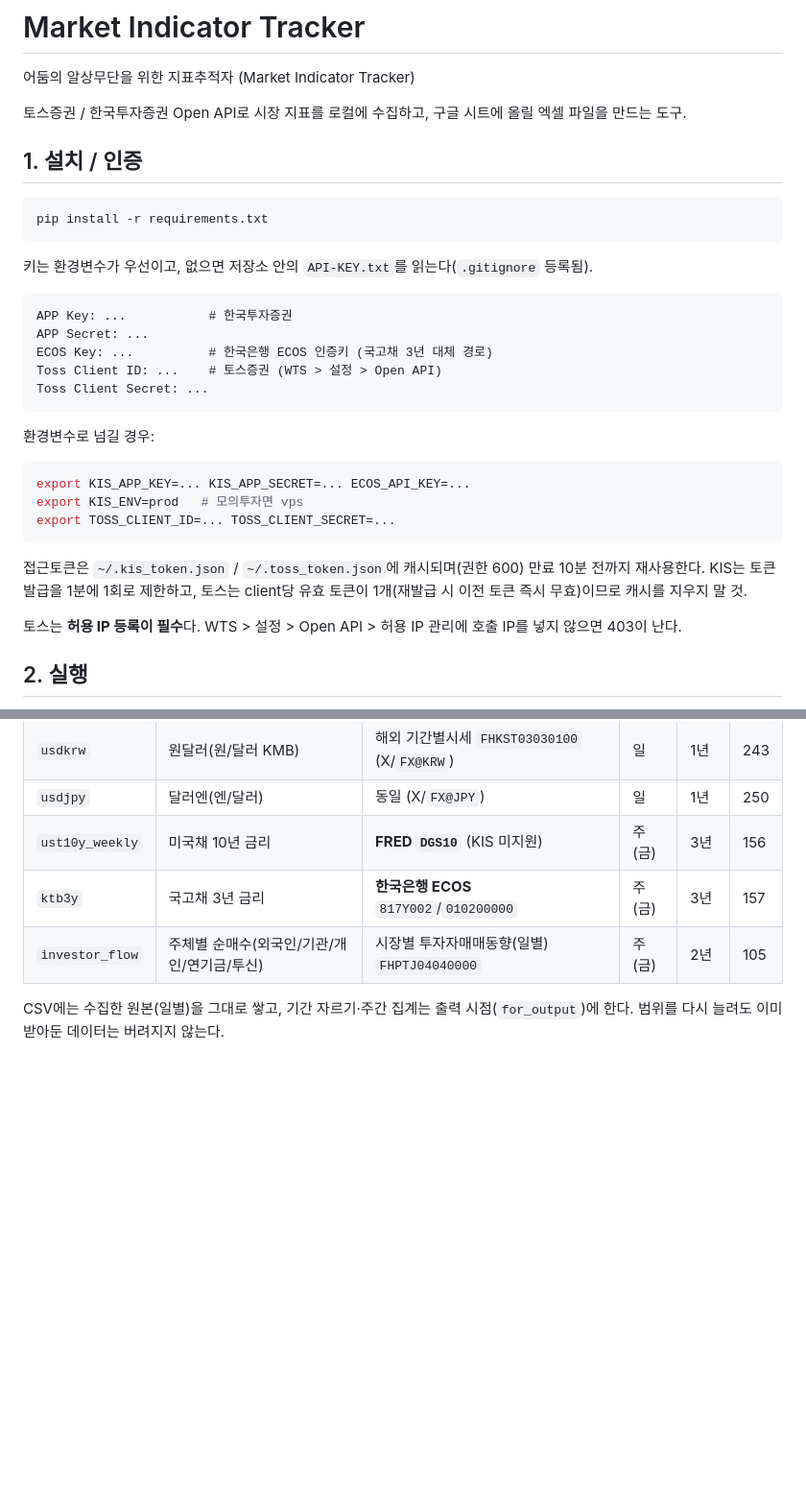
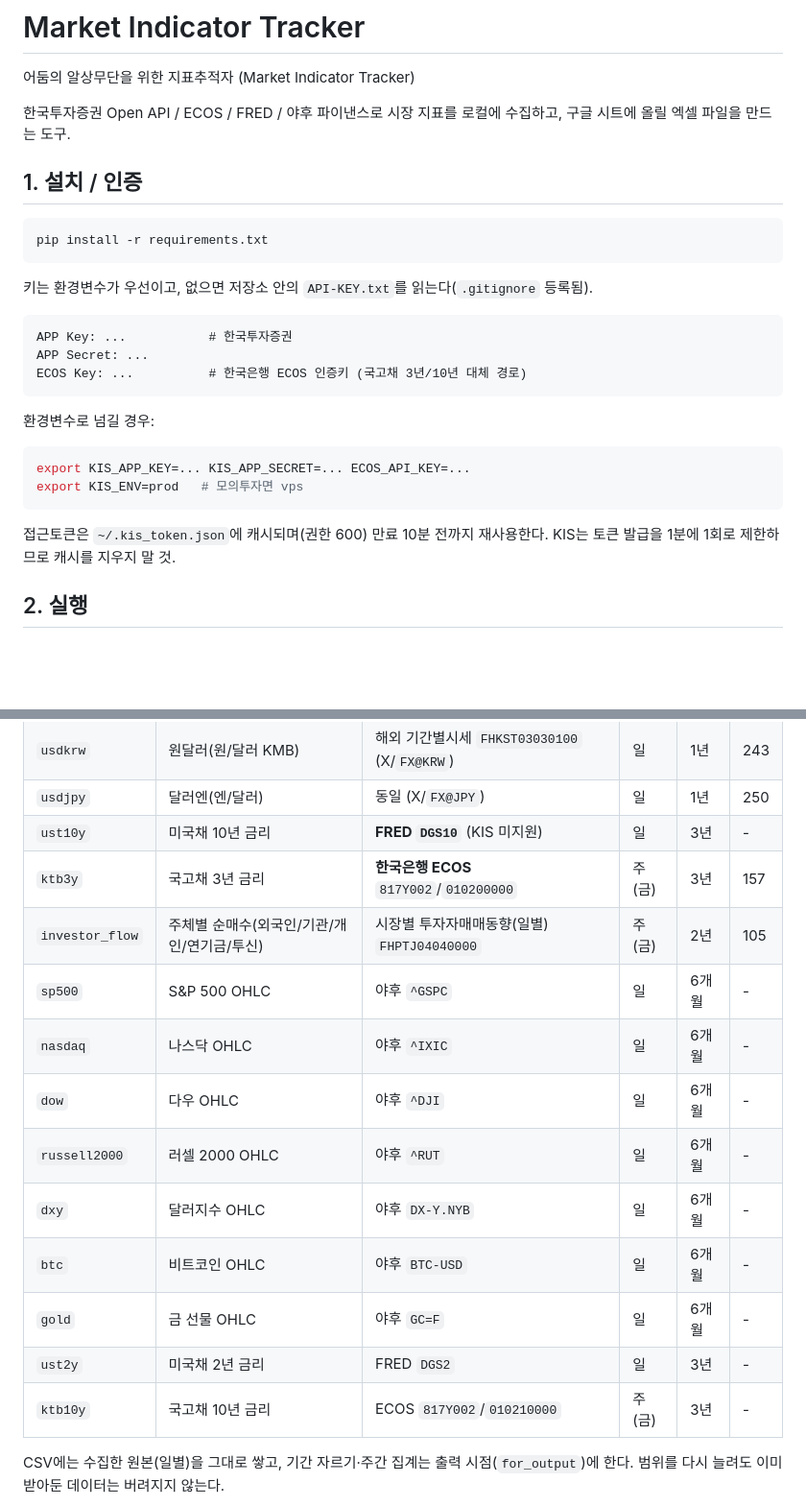
Before and after one commit to Isaac-Lee/market-indicator-tracker, a Markdown page: README.md, 2 parts joined by grey strips. Shown at 96% size. Rendered like a GitHub page; blank space fills up the shorter version.

````diff
--- a/README.md
+++ b/README.md
@@ -2,7 +2,8 @@
 
 어둠의 알상무단을 위한 지표추적자 (Market Indicator Tracker)
 
-토스증권 / 한국투자증권 Open API로 시장 지표를 로컬에 수집하고, 구글 시트에 올릴 엑셀 파일을 만드는 도구.
+한국투자증권 Open API / ECOS / FRED / 야후 파이낸스로 시장 지표를 로컬에 수집하고, 구글 시트에 올릴
+엑셀 파일을 만드는 도구.
 
 ## 1. 설치 / 인증
 
@@ -15,9 +16,7 @@ pip install -r requirements.txt
 ```
 APP Key: ...           # 한국투자증권
 APP Secret: ...
-ECOS Key: ...          # 한국은행 ECOS 인증키 (국고채 3년 대체 경로)
-Toss Client ID: ...    # 토스증권 (WTS > 설정 > Open API)
-Toss Client Secret: ...
+ECOS Key: ...          # 한국은행 ECOS 인증키 (국고채 3년/10년 대체 경로)
 ```
 
 환경변수로 넘길 경우:
@@ -25,14 +24,10 @@ Toss Client Secret: ...
 ```bash
 export KIS_APP_KEY=... KIS_APP_SECRET=... ECOS_API_KEY=...
 export KIS_ENV=prod   # 모의투자면 vps
-export TOSS_CLIENT_ID=... TOSS_CLIENT_SECRET=...
 ```
 
-접근토큰은 `~/.kis_token.json` / `~/.toss_token.json`에 캐시되며(권한 600) 만료 10분 전까지 재사용한다.
-KIS는 토큰 발급을 1분에 1회로 제한하고, 토스는 client당 유효 토큰이 1개(재발급 시 이전 토큰 즉시 무효)이므로
-캐시를 지우지 말 것.
-
-토스는 **허용 IP 등록이 필수**다. WTS > 설정 > Open API > 허용 IP 관리에 호출 IP를 넣지 않으면 403이 난다.
+접근토큰은 `~/.kis_token.json`에 캐시되며(권한 600) 만료 10분 전까지 재사용한다.
+KIS는 토큰 발급을 1분에 1회로 제한하므로 캐시를 지우지 말 것.
 
 ## 2. 실행
 
@@ -96,9 +75,18 @@ Rate limit은 클라이언트×API그룹 단위 TPS(차트 5회/초)라 `toss_cl
 | `wti` | WTI 원유 선물 OHLC | 해외선물 `HHDFC55020100`, 실패 시 **야후 `CL=F`** | 일 | 6개월 | 126 |
 | `usdkrw` | 원달러(원/달러 KMB) | 해외 기간별시세 `FHKST03030100` (X/`FX@KRW`) | 일 | 1년 | 243 |
 | `usdjpy` | 달러엔(엔/달러) | 동일 (X/`FX@JPY`) | 일 | 1년 | 250 |
-| `ust10y_weekly` | 미국채 10년 금리 | **FRED `DGS10`** (KIS 미지원) | 주(금) | 3년 | 156 |
+| `ust10y` | 미국채 10년 금리 | **FRED `DGS10`** (KIS 미지원) | 일 | 3년 | - |
 | `ktb3y` | 국고채 3년 금리 | **한국은행 ECOS** `817Y002`/`010200000` | 주(금) | 3년 | 157 |
 | `investor_flow` | 주체별 순매수(외국인/기관/개인/연기금/투신) | 시장별 투자자매매동향(일별) `FHPTJ04040000` | 주(금) | 2년 | 105 |
+| `sp500` | S&P 500 OHLC | 야후 `^GSPC` | 일 | 6개월 | - |
+| `nasdaq` | 나스닥 OHLC | 야후 `^IXIC` | 일 | 6개월 | - |
+| `dow` | 다우 OHLC | 야후 `^DJI` | 일 | 6개월 | - |
+| `russell2000` | 러셀 2000 OHLC | 야후 `^RUT` | 일 | 6개월 | - |
+| `dxy` | 달러지수 OHLC | 야후 `DX-Y.NYB` | 일 | 6개월 | - |
+| `btc` | 비트코인 OHLC | 야후 `BTC-USD` | 일 | 6개월 | - |
+| `gold` | 금 선물 OHLC | 야후 `GC=F` | 일 | 6개월 | - |
+| `ust2y` | 미국채 2년 금리 | FRED `DGS2` | 일 | 3년 | - |
+| `ktb10y` | 국고채 10년 금리 | ECOS `817Y002`/`010210000` | 주(금) | 3년 | - |
 
 CSV에는 수집한 원본(일별)을 그대로 쌓고, 기간 자르기·주간 집계는 출력 시점(`for_output`)에 한다.
 범위를 다시 늘려도 이미 받아둔 데이터는 버려지지 않는다.
````
Also changed, not shown: other parts of README.md (+16 -43 lines).
